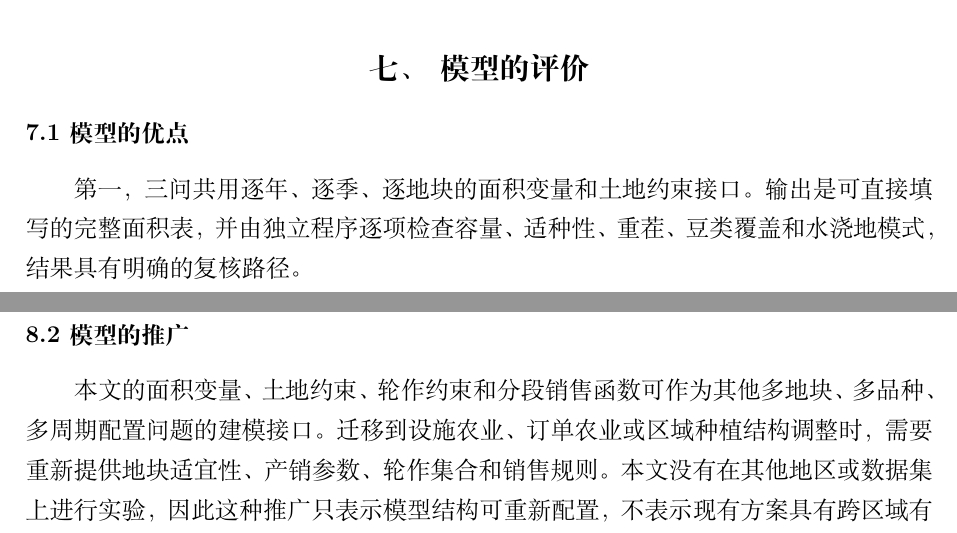
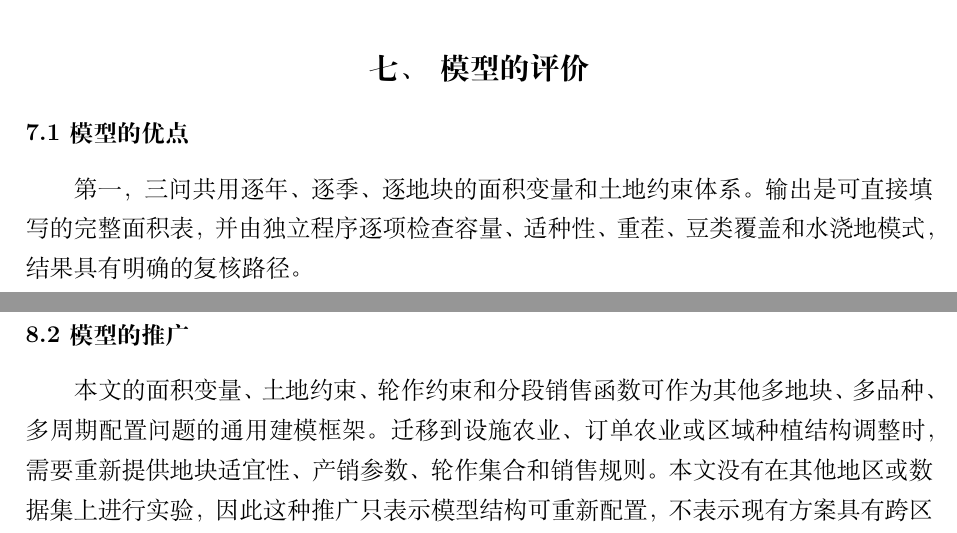
Before and after one commit to Tsing-png/mycumcm2024c, a LaTeX thesis (paper/main.tex, which reads paper/7.模型评价.tex, paper/8.模型改进推广.tex): two parts of pages 20 and 22 of 25, joined at a grey line, cut so that both start at the same text. Compiled offline with XeLaTeX; a missing font is replaced by an installed copy or a similar font.

Commit message:
清理模型评价与推广中的软件术语「接口」
- 土地约束接口→土地约束体系
- 建模接口→通用建模框架

Co-Authored-By: Claude Fable 5 <noreply@anthropic.com>

```diff
--- a/paper/7.模型评价.tex
+++ b/paper/7.模型评价.tex
@@ -2,7 +2,7 @@
 
 \subsection{模型的优点}
 
-第一，三问共用逐年、逐季、逐地块的面积变量和土地约束接口。输出是可直接填写的完整面积表，并由独立程序逐项检查容量、适种性、重茬、豆类覆盖和水浇地模式，结果具有明确的复核路径。
+第一，三问共用逐年、逐季、逐地块的面积变量和土地约束体系。输出是可直接填写的完整面积表，并由独立程序逐项检查容量、适种性、重茬、豆类覆盖和水浇地模式，结果具有明确的复核路径。
 
 第二，问题二和问题三将整数方案求解与随机评价分开。方案只求解一次，随后在固定的样本外情景中计算收益和风险，避免测试情景复制整数决策变量。正式运行因此能够在有限计算时间内完成方案生成与逐情景复核。
 
--- a/paper/8.模型改进推广.tex
+++ b/paper/8.模型改进推广.tex
@@ -8,6 +8,6 @@
 
 \subsection{模型的推广}
 
-本文的面积变量、土地约束、轮作约束和分段销售函数可作为其他多地块、多品种、多周期配置问题的建模接口。迁移到设施农业、订单农业或区域种植结构调整时，需要重新提供地块适宜性、产销参数、轮作集合和销售规则。本文没有在其他地区或数据集上进行实验，因此这种推广只表示模型结构可重新配置，不表示现有方案具有跨区域有效性。
+本文的面积变量、土地约束、轮作约束和分段销售函数可作为其他多地块、多品种、多周期配置问题的通用建模框架。迁移到设施农业、订单农业或区域种植结构调整时，需要重新提供地块适宜性、产销参数、轮作集合和销售规则。本文没有在其他地区或数据集上进行实验，因此这种推广只表示模型结构可重新配置，不表示现有方案具有跨区域有效性。
 
 样本外评价框架还可以用于比较保险、最低收购价和合同销售等政策情景。此类推广只能在重新确认概率假设、政策约束和风险指标定义后进行，不能直接把本文的收益、亏损比例或宏观稳定结论外推到新的区域和政策环境。
```
Also changed, not shown: paper/main.pdf.
